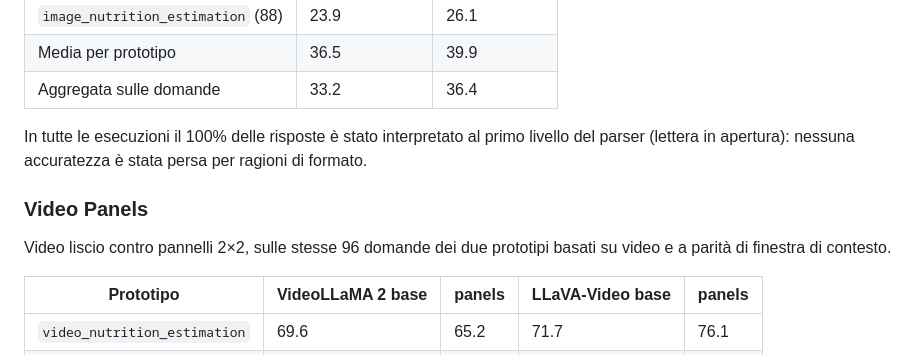
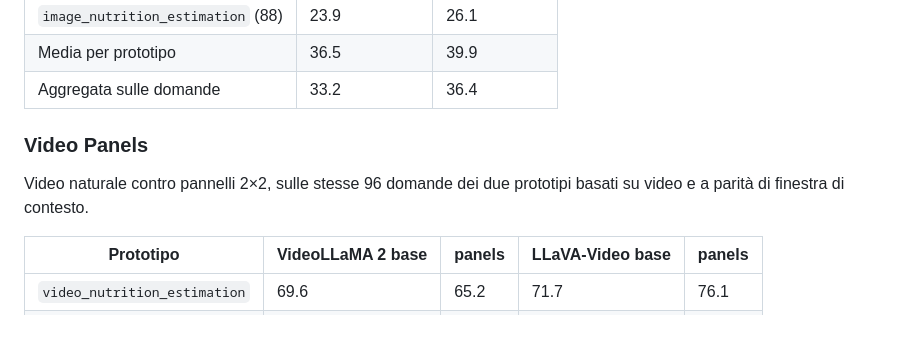
Before and after one commit to lorenzodidomenic/Valutazione-Modelli-VideoLLama2-e-LlavaVideo-su-Dataset-HD-EPIC-Parte-Nutrition-, a Markdown page: README.md, the part around the change. Rendered like a GitHub page; blank space fills up the shorter version.

Commit message:
fix: fixato Readme

```diff
--- a/README.md
+++ b/README.md
@@ -33,12 +33,10 @@ Dettaglio per prototipo:
 | Media per prototipo | 36.5 | 39.9 |
 | Aggregata sulle domande | 33.2 | 36.4 |
 
-In tutte le esecuzioni il 100% delle risposte è stato interpretato al primo livello del
-parser (lettera in apertura): nessuna accuratezza è stata persa per ragioni di formato.
 
 ### Video Panels
 
-Video liscio contro pannelli 2×2, sulle stesse 96 domande dei due prototipi basati su
+Video naturale contro pannelli 2×2, sulle stesse 96 domande dei due prototipi basati su
 video e a parità di finestra di contesto.
 
 | Prototipo | VideoLLaMA 2 base | panels | LLaVA-Video base | panels |
```
